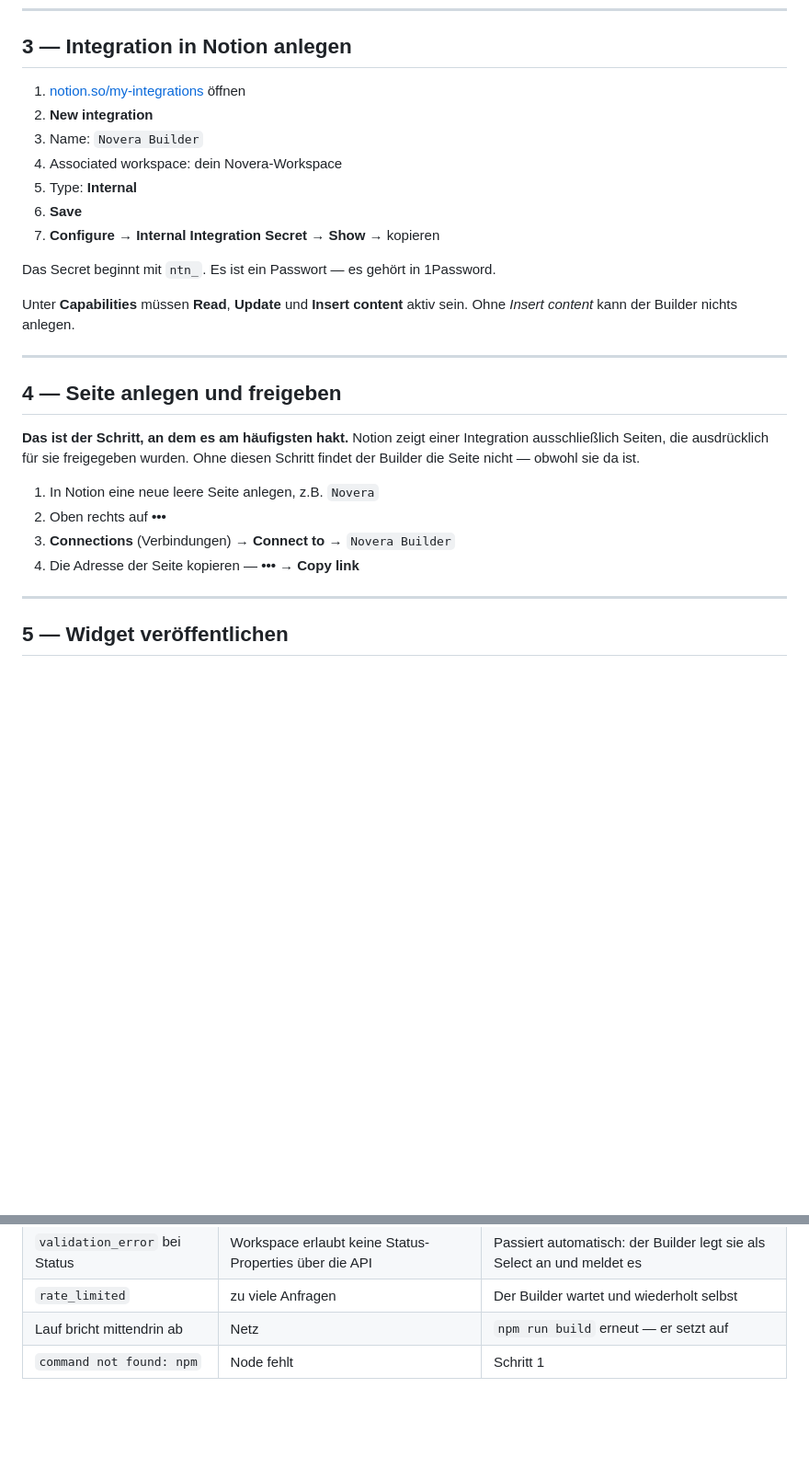
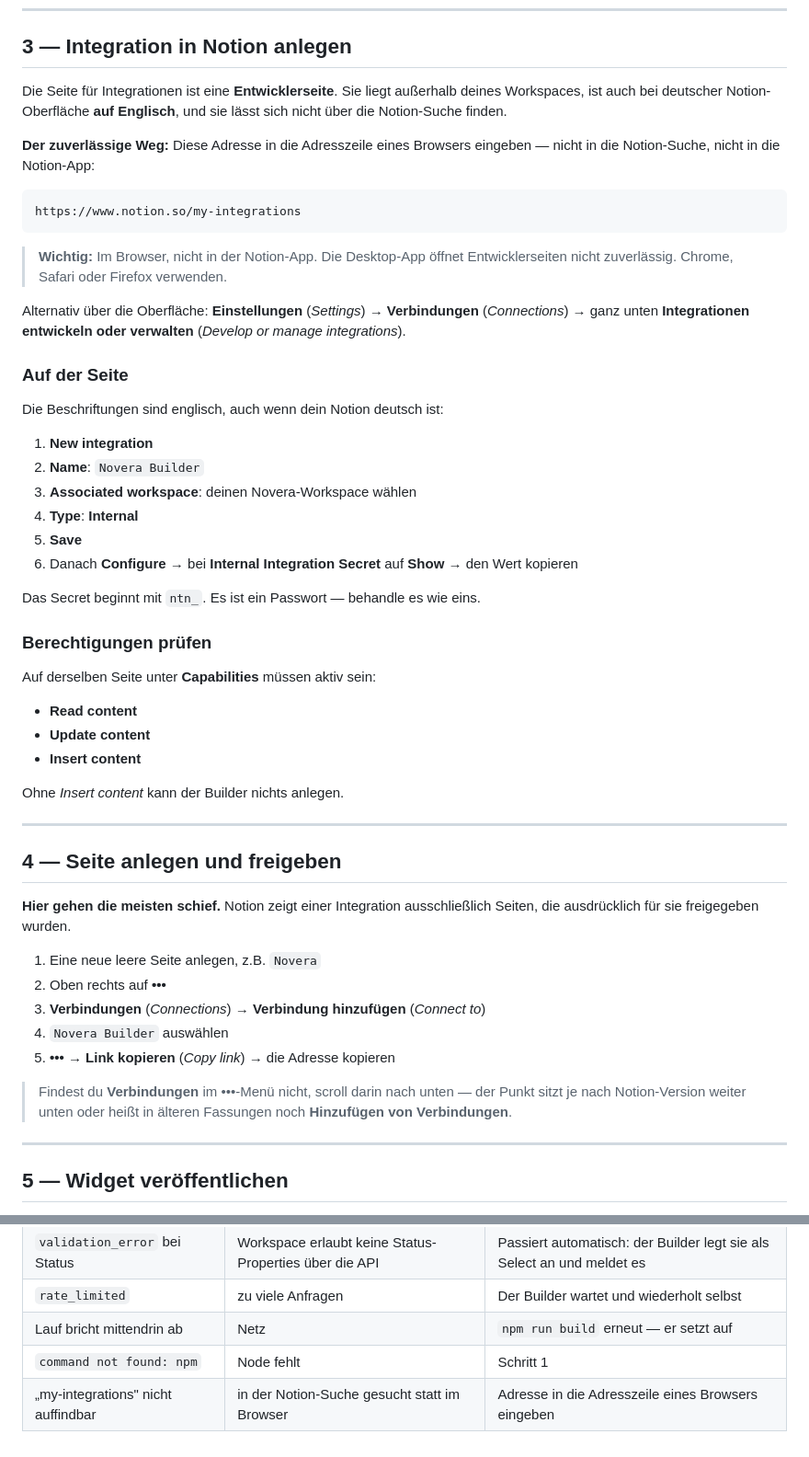
Before and after one commit to clarknissen-lab/NoveraHQ, a Markdown page: docs/SETUP.md, 2 parts joined by grey strips. Shown at 92% size. GitHub-like rendering; blank space fills up the shorter version.

````diff
--- a/docs/SETUP.md
+++ b/docs/SETUP.md
@@ -54,31 +54,64 @@ Ordner wechseln (`cd` und den Ordner ins Fenster ziehen), dann `npm install`.
 
 ## 3 — Integration in Notion anlegen
 
-1. [notion.so/my-integrations](https://www.notion.so/my-integrations) öffnen
-2. **New integration**
-3. Name: `Novera Builder`
-4. Associated workspace: dein Novera-Workspace
-5. Type: **Internal**
-6. **Save**
-7. **Configure** → **Internal Integration Secret** → **Show** → kopieren
+Die Seite für Integrationen ist eine **Entwicklerseite**. Sie liegt außerhalb
+deines Workspaces, ist auch bei deutscher Notion-Oberfläche **auf Englisch**,
+und sie lässt sich nicht über die Notion-Suche finden.
 
-Das Secret beginnt mit `ntn_`. Es ist ein Passwort — es gehört in 1Password.
+**Der zuverlässige Weg:** Diese Adresse in die Adresszeile eines Browsers
+eingeben — nicht in die Notion-Suche, nicht in die Notion-App:
 
-Unter **Capabilities** müssen **Read**, **Update** und **Insert content**
-aktiv sein. Ohne *Insert content* kann der Builder nichts anlegen.
+```
+https://www.notion.so/my-integrations
+```
+
+> **Wichtig:** Im Browser, nicht in der Notion-App. Die Desktop-App öffnet
+> Entwicklerseiten nicht zuverlässig. Chrome, Safari oder Firefox verwenden.
+
+Alternativ über die Oberfläche:
+**Einstellungen** (*Settings*) → **Verbindungen** (*Connections*) → ganz unten
+**Integrationen entwickeln oder verwalten** (*Develop or manage integrations*).
+
+### Auf der Seite
+
+Die Beschriftungen sind englisch, auch wenn dein Notion deutsch ist:
+
+1. **New integration**
+2. **Name**: `Novera Builder`
+3. **Associated workspace**: deinen Novera-Workspace wählen
+4. **Type**: **Internal**
+5. **Save**
+6. Danach **Configure** → bei **Internal Integration Secret** auf **Show** →
+   den Wert kopieren
+
+Das Secret beginnt mit `ntn_`. Es ist ein Passwort — behandle es wie eins.
+
+### Berechtigungen prüfen
+
+Auf derselben Seite unter **Capabilities** müssen aktiv sein:
+
+- **Read content**
+- **Update content**
+- **Insert content**
+
+Ohne *Insert content* kann der Builder nichts anlegen.
 
 ---
 
 ## 4 — Seite anlegen und freigeben
 
-**Das ist der Schritt, an dem es am häufigsten hakt.** Notion zeigt einer
-Integration ausschließlich Seiten, die ausdrücklich für sie freigegeben wurden.
-Ohne diesen Schritt findet der Builder die Seite nicht — obwohl sie da ist.
+**Hier gehen die meisten schief.** Notion zeigt einer Integration ausschließlich
+Seiten, die ausdrücklich für sie freigegeben wurden.
 
-1. In Notion eine neue leere Seite anlegen, z.B. `Novera`
+1. Eine neue leere Seite anlegen, z.B. `Novera`
 2. Oben rechts auf **•••**
-3. **Connections** (Verbindungen) → **Connect to** → `Novera Builder`
-4. Die Adresse der Seite kopieren — **•••** → **Copy link**
+3. **Verbindungen** (*Connections*) → **Verbindung hinzufügen** (*Connect to*)
+4. `Novera Builder` auswählen
+5. **•••** → **Link kopieren** (*Copy link*) → die Adresse kopieren
+
+> Findest du **Verbindungen** im •••-Menü nicht, scroll darin nach unten — der
+> Punkt sitzt je nach Notion-Version weiter unten oder heißt in älteren
+> Fassungen noch **Hinzufügen von Verbindungen**.
 
 ---
 
@@ -274,3 +307,4 @@ Token noch Internet. Nützlich nach jeder Änderung am Schema.
 | `rate_limited` | zu viele Anfragen | Der Builder wartet und wiederholt selbst |
 | Lauf bricht mittendrin ab | Netz | `npm run build` erneut — er setzt auf |
 | `command not found: npm` | Node fehlt | Schritt 1 |
+| „my-integrations" nicht auffindbar | in der Notion-Suche gesucht statt im Browser | Adresse in die Adresszeile eines Browsers eingeben |
````
Also changed, not shown: docs/OHNE-TERMINAL.md (+46 -9 lines).
